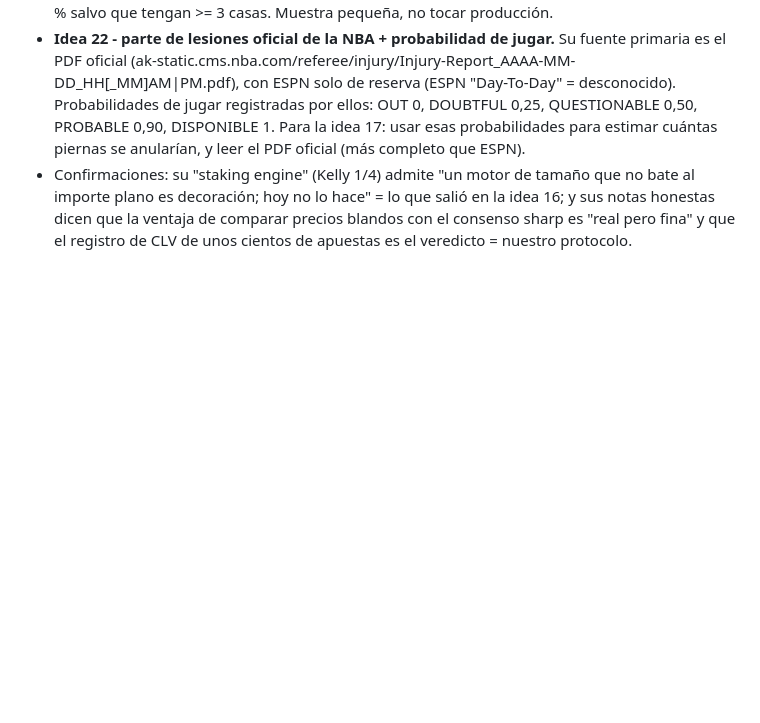
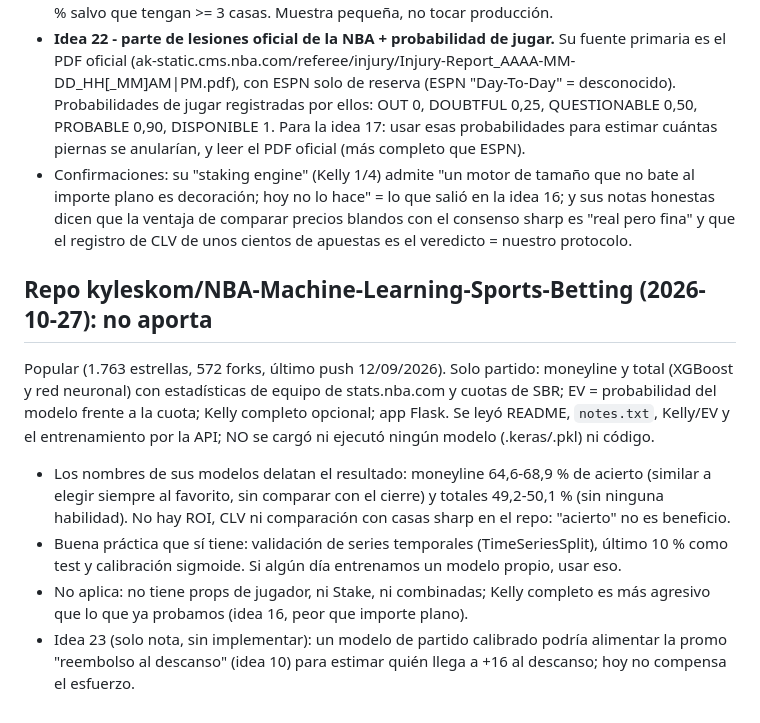
Before and after one commit to elouelyt/the-model, a Markdown page: nuevas_ideas/NUEVAS_IDEAS.md, the part around the change. GitHub-like rendering; blank space fills up the shorter version.

Commit message:
docs: NBA-Machine-Learning-Sports-Betting repo analysis (idea 23)
Co-Authored-By: Claude Sonnet 5.5 <noreply@anthropic.com>

```diff
--- a/nuevas_ideas/NUEVAS_IDEAS.md
+++ b/nuevas_ideas/NUEVAS_IDEAS.md
@@ -210,3 +210,12 @@ ni se ejecutó nada. Lo útil:
   Para la idea 17: usar esas probabilidades para estimar cuántas piernas se anularían, y leer el PDF oficial (más completo que ESPN).
 - Confirmaciones: su "staking engine" (Kelly 1/4) admite "un motor de tamaño que no bate al importe plano es decoración; hoy no lo hace" = lo que salió en la idea 16; y sus notas honestas dicen
   que la ventaja de comparar precios blandos con el consenso sharp es "real pero fina" y que el registro de CLV de unos cientos de apuestas es el veredicto = nuestro protocolo.
+
+## Repo kyleskom/NBA-Machine-Learning-Sports-Betting (2026-10-27): no aporta
+Popular (1.763 estrellas, 572 forks, último push 12/09/2026). Solo partido: moneyline y total (XGBoost y red neuronal) con estadísticas de equipo de stats.nba.com y cuotas de SBR; EV = probabilidad del modelo
+frente a la cuota; Kelly completo opcional; app Flask. Se leyó README, `notes.txt`, Kelly/EV y el entrenamiento por la API; NO se cargó ni ejecutó ningún modelo (.keras/.pkl) ni código.
+- Los nombres de sus modelos delatan el resultado: moneyline 64,6-68,9 % de acierto (similar a elegir siempre al favorito, sin comparar con el cierre) y totales 49,2-50,1 % (sin ninguna habilidad).
+  No hay ROI, CLV ni comparación con casas sharp en el repo: "acierto" no es beneficio.
+- Buena práctica que sí tiene: validación de series temporales (TimeSeriesSplit), último 10 % como test y calibración sigmoide. Si algún día entrenamos un modelo propio, usar eso.
+- No aplica: no tiene props de jugador, ni Stake, ni combinadas; Kelly completo es más agresivo que lo que ya probamos (idea 16, peor que importe plano).
+- Idea 23 (solo nota, sin implementar): un modelo de partido calibrado podría alimentar la promo "reembolso al descanso" (idea 10) para estimar quién llega a +16 al descanso; hoy no compensa el esfuerzo.
```
